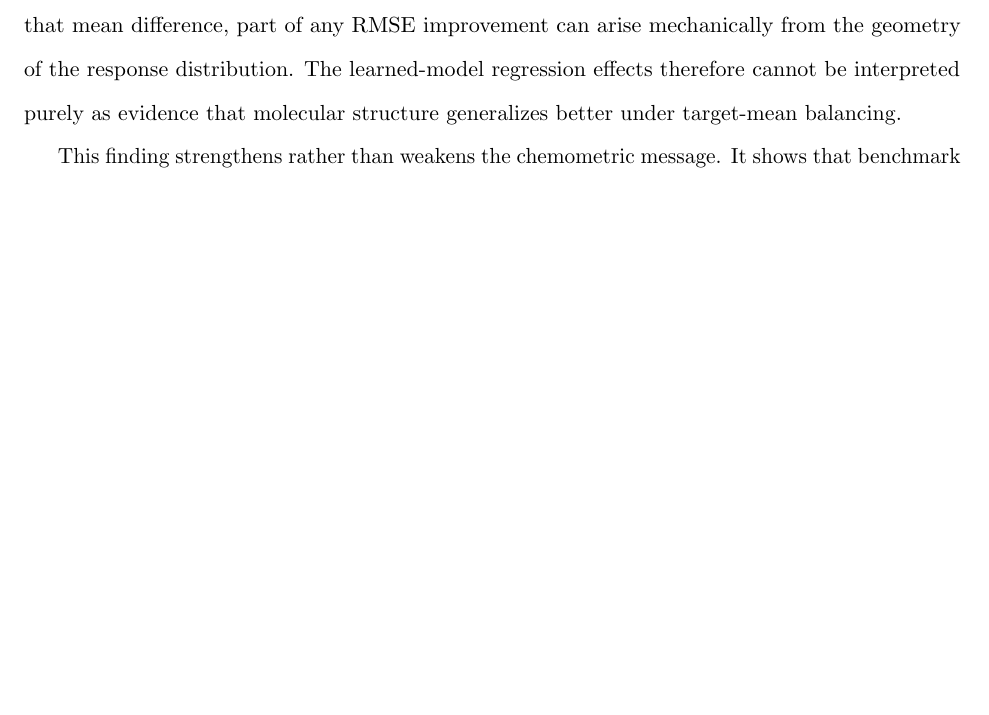
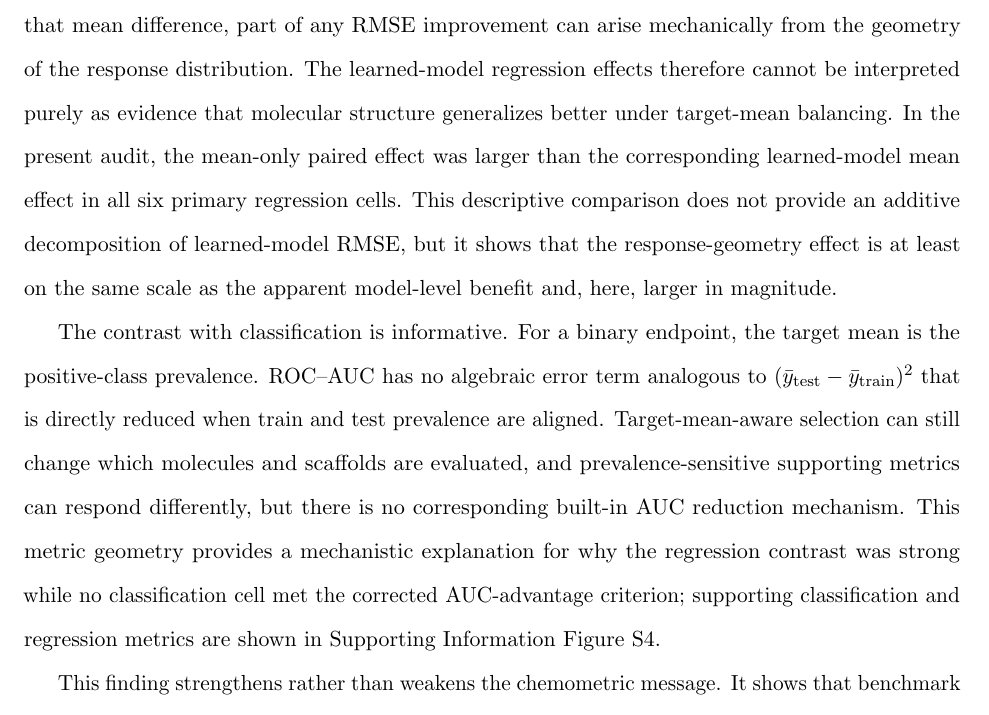
Before and after one commit to DCarchimonde/aidd-paper-factory, a LaTeX paper (paper1_latex/main.tex, which reads paper1_latex/sections/discussion_chemometrics.tex): part of page 18 of 24, cut so that both start at the same text, the shorter picture padded with empty space. Compiled offline with pdfLaTeX.

Commit message:
paper1: sharpen metric-geometry interpretation in discussion

```diff
--- a/paper1_latex/sections/discussion_chemometrics.tex
+++ b/paper1_latex/sections/discussion_chemometrics.tex
@@ -10,7 +10,9 @@ This distinction matters for interpretation. A lower target-mean gap can make a
 
 \subsection{The regression effect contains a benchmark-geometry component}
 
-The mean-only control clarifies why regression requires special care. A predictor that uses no molecular features and always returns the training-set mean has test MSE equal to the test variance plus the squared train--test mean difference. Because the partition-selection rule directly minimizes that mean difference, part of any RMSE improvement can arise mechanically from the geometry of the response distribution. The learned-model regression effects therefore cannot be interpreted purely as evidence that molecular structure generalizes better under target-mean balancing.
+The mean-only control clarifies why regression requires special care. A predictor that uses no molecular features and always returns the training-set mean has test MSE equal to the test variance plus the squared train--test mean difference. Because the partition-selection rule directly minimizes that mean difference, part of any RMSE improvement can arise mechanically from the geometry of the response distribution. The learned-model regression effects therefore cannot be interpreted purely as evidence that molecular structure generalizes better under target-mean balancing. In the present audit, the mean-only paired effect was larger than the corresponding learned-model mean effect in all six primary regression cells. This descriptive comparison does not provide an additive decomposition of learned-model RMSE, but it shows that the response-geometry effect is at least on the same scale as the apparent model-level benefit and, here, larger in magnitude.
+
+The contrast with classification is informative. For a binary endpoint, the target mean is the positive-class prevalence. ROC--AUC has no algebraic error term analogous to $(\bar y_{\rm test}-\bar y_{\rm train})^2$ that is directly reduced when train and test prevalence are aligned. Target-mean-aware selection can still change which molecules and scaffolds are evaluated, and prevalence-sensitive supporting metrics can respond differently, but there is no corresponding built-in AUC reduction mechanism. This metric geometry provides a mechanistic explanation for why the regression contrast was strong while no classification cell met the corrected AUC-advantage criterion; supporting classification and regression metrics are shown in Supporting Information Figure S4.
 
 This finding strengthens rather than weakens the chemometric message. It shows that benchmark construction can change apparent predictive difficulty before a molecular model contributes any additional information. The appropriate comparison is consequently not simply ``balanced split versus ordinary split'', but the learned-model effect relative to a trivial response-only control and to the structural properties of the selected test population.
 
```
